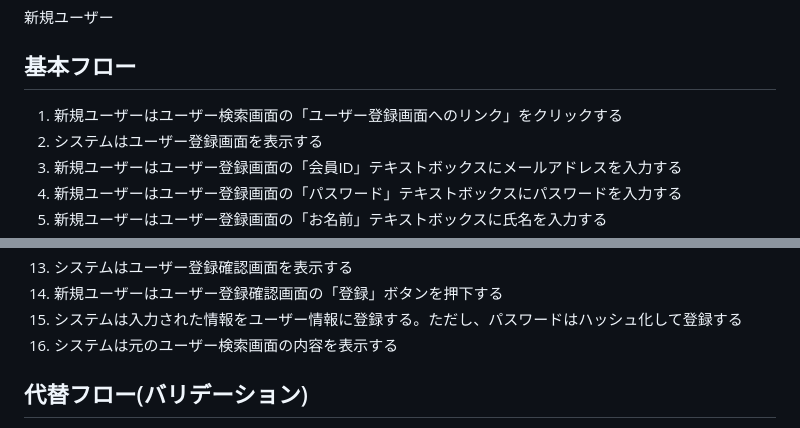
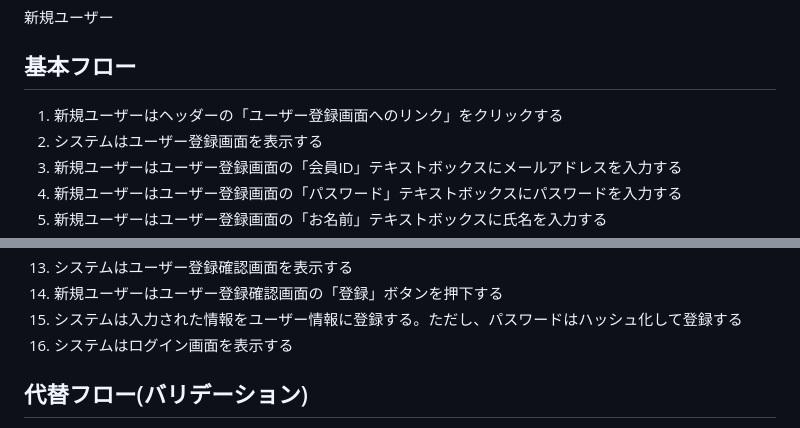
Before and after one commit to sealddr/SampleEC-doc, a Markdown page: 02_概要設計書/ユースケース記述/ユーザーを登録する.md, 2 parts joined by grey strips. Drawn GitHub-style.

Commit message:
Fixed screen transition

```diff
--- a/02_概要設計書/ユースケース記述/ユーザーを登録する.md
+++ b/02_概要設計書/ユースケース記述/ユーザーを登録する.md
@@ -10,7 +10,7 @@
 
 ## 基本フロー
 
-1. 新規ユーザーはユーザー検索画面の「ユーザー登録画面へのリンク」をクリックする
+1. 新規ユーザーはヘッダーの「ユーザー登録画面へのリンク」をクリックする
 1. システムはユーザー登録画面を表示する
 1. 新規ユーザーはユーザー登録画面の「会員ID」テキストボックスにメールアドレスを入力する
 1. 新規ユーザーはユーザー登録画面の「パスワード」テキストボックスにパスワードを入力する
@@ -25,7 +25,7 @@
 1. システムはユーザー登録確認画面を表示する
 1. 新規ユーザーはユーザー登録確認画面の「登録」ボタンを押下する
 1. システムは入力された情報をユーザー情報に登録する。ただし、パスワードはハッシュ化して登録する
-1. システムは元のユーザー検索画面の内容を表示する
+1. システムはログイン画面を表示する
 
 ## 代替フロー(バリデーション)
 
```
